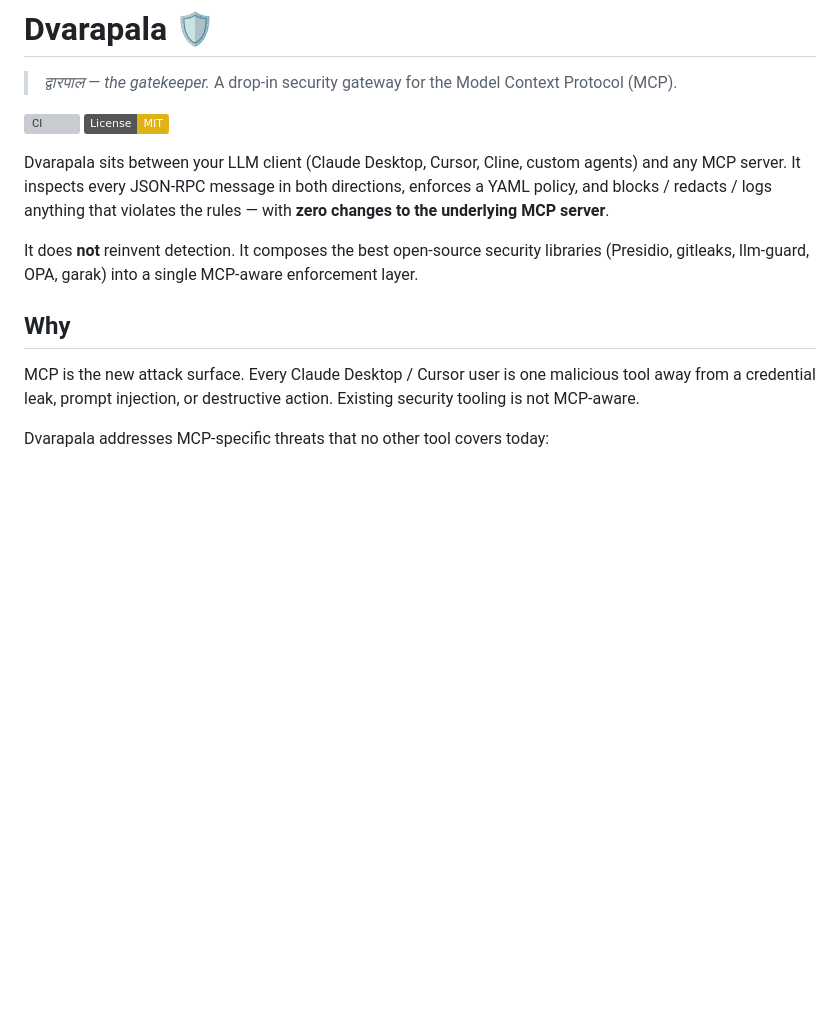
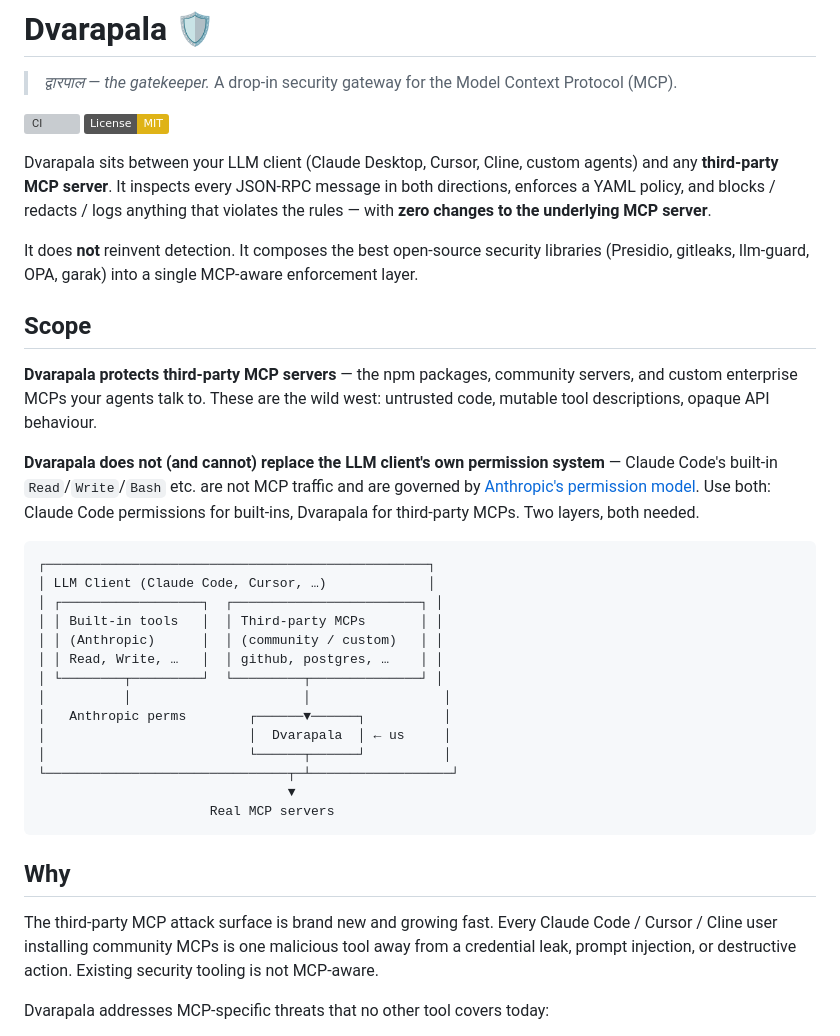
Before and after one commit to TharVid/dvarapala, a Markdown page: README.md, the part around the change. Drawn GitHub-style; badges without logos; blank space fills up the shorter version; grey boxes are pictures that could not be loaded.

Commit message:
docs(readme): clarify scope — Dvarapala protects third-party MCPs only
Make explicit that Dvarapala is a *complement* to the LLM client's own
permission system, not a replacement. Anthropic-curated built-in tools
(Read, Write, Edit, Bash in Claude Code) are out of scope and remain
governed by the client's permission model. Dvarapala targets the
third-party / community / enterprise MCP attack surface.

Adds an architecture diagram and a 'Scope' section so readers don't
assume the gateway intercepts every tool call.

````diff
--- a/README.md
+++ b/README.md
@@ -6,13 +6,36 @@
 [![CI](https://github.com/tharvid/dvarapala/actions/workflows/ci.yml/badge.svg)](https://github.com/tharvid/dvarapala/actions/workflows/ci.yml)
 [![License: MIT](https://img.shields.io/badge/License-MIT-yellow.svg)](LICENSE)
 
-Dvarapala sits between your LLM client (Claude Desktop, Cursor, Cline, custom agents) and any MCP server. It inspects every JSON-RPC message in both directions, enforces a YAML policy, and blocks / redacts / logs anything that violates the rules — with **zero changes to the underlying MCP server**.
+Dvarapala sits between your LLM client (Claude Desktop, Cursor, Cline, custom agents) and any **third-party MCP server**. It inspects every JSON-RPC message in both directions, enforces a YAML policy, and blocks / redacts / logs anything that violates the rules — with **zero changes to the underlying MCP server**.
 
 It does **not** reinvent detection. It composes the best open-source security libraries (Presidio, gitleaks, llm-guard, OPA, garak) into a single MCP-aware enforcement layer.
 
+## Scope
+
+**Dvarapala protects third-party MCP servers** — the npm packages, community servers, and custom enterprise MCPs your agents talk to. These are the wild west: untrusted code, mutable tool descriptions, opaque API behaviour.
+
+**Dvarapala does not (and cannot) replace the LLM client's own permission system** — Claude Code's built-in `Read`/`Write`/`Bash` etc. are not MCP traffic and are governed by [Anthropic's permission model](https://docs.claude.com/en/docs/claude-code/iam). Use both: Claude Code permissions for built-ins, Dvarapala for third-party MCPs. Two layers, both needed.
+
+```
+┌─────────────────────────────────────────────────┐
+│ LLM Client (Claude Code, Cursor, …)             │
+│ ┌──────────────────┐  ┌────────────────────────┐ │
+│ │ Built-in tools   │  │ Third-party MCPs       │ │
+│ │ (Anthropic)      │  │ (community / custom)   │ │
+│ │ Read, Write, …   │  │ github, postgres, …    │ │
+│ └────────┬─────────┘  └─────────┬──────────────┘ │
+│          │                      │                 │
+│   Anthropic perms        ┌──────▼──────┐          │
+│                          │  Dvarapala  │ ← us     │
+│                          └──────┬──────┘          │
+└───────────────────────────────┬─┴──────────────────┘
+                                ▼
+                      Real MCP servers
+```
+
 ## Why
 
-MCP is the new attack surface. Every Claude Desktop / Cursor user is one malicious tool away from a credential leak, prompt injection, or destructive action. Existing security tooling is not MCP-aware.
+The third-party MCP attack surface is brand new and growing fast. Every Claude Code / Cursor / Cline user installing community MCPs is one malicious tool away from a credential leak, prompt injection, or destructive action. Existing security tooling is not MCP-aware.
 
 Dvarapala addresses MCP-specific threats that no other tool covers today:
 
````
